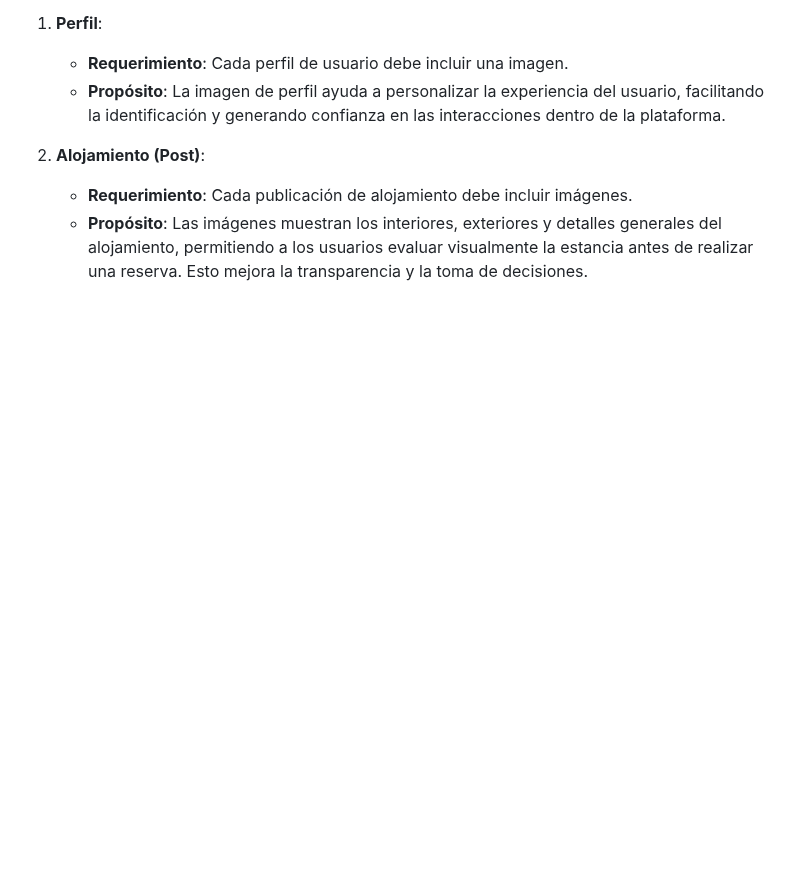
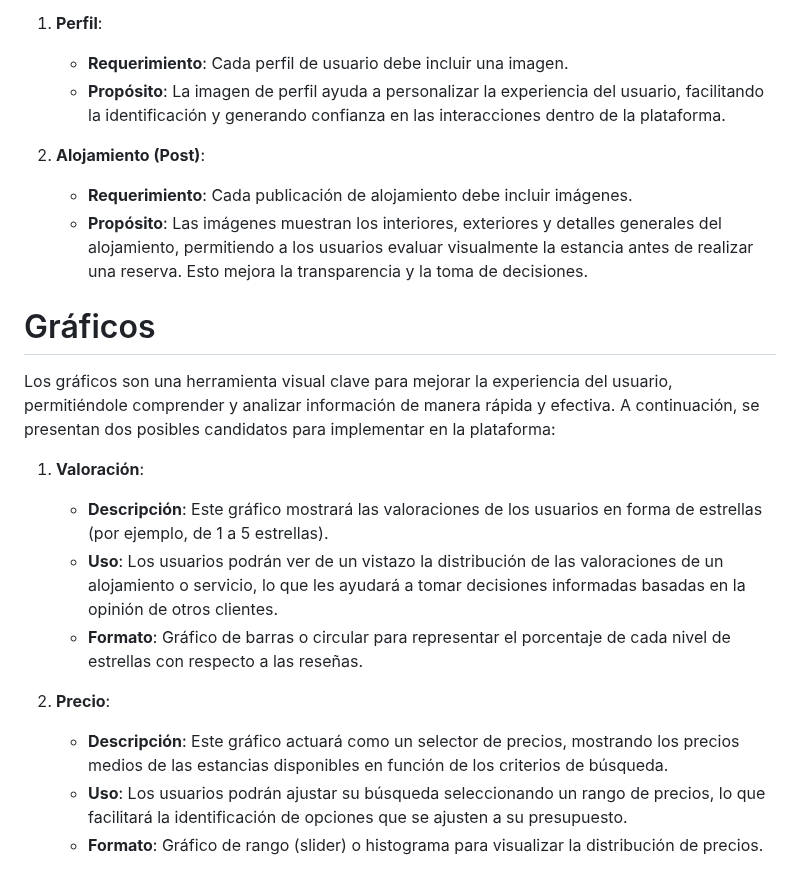
Before and after one commit to CodeURJC-DAW-2024-25/webapp09, a Markdown page: README.md, the part around the change. Drawn GitHub-style; blank space fills up the shorter version.

Commit message:
Update README.md
Graficos añadidos al readme

```diff
--- a/README.md
+++ b/README.md
@@ -106,3 +106,17 @@ Las imágenes son un componente esencial en nuestra plataforma, ya que permiten
 2. **Alojamiento (Post)**:
    - **Requerimiento**: Cada publicación de alojamiento debe incluir imágenes.
    - **Propósito**: Las imágenes muestran los interiores, exteriores y detalles generales del alojamiento, permitiendo a los usuarios evaluar visualmente la estancia antes de realizar una reserva. Esto mejora la transparencia y la toma de decisiones.
+
+# Gráficos
+
+Los gráficos son una herramienta visual clave para mejorar la experiencia del usuario, permitiéndole comprender y analizar información de manera rápida y efectiva. A continuación, se presentan dos posibles candidatos para implementar en la plataforma:
+
+1. **Valoración**:
+   - **Descripción**: Este gráfico mostrará las valoraciones de los usuarios en forma de estrellas (por ejemplo, de 1 a 5 estrellas).
+   - **Uso**: Los usuarios podrán ver de un vistazo la distribución de las valoraciones de un alojamiento o servicio, lo que les ayudará a tomar decisiones informadas basadas en la opinión de otros clientes.
+   - **Formato**: Gráfico de barras o circular para representar el porcentaje de cada nivel de estrellas con respecto a las reseñas.
+
+2. **Precio**:
+   - **Descripción**: Este gráfico actuará como un selector de precios, mostrando los precios medios de las estancias disponibles en función de los criterios de búsqueda.
+   - **Uso**: Los usuarios podrán ajustar su búsqueda seleccionando un rango de precios, lo que facilitará la identificación de opciones que se ajusten a su presupuesto.
+   - **Formato**: Gráfico de rango (slider) o histograma para visualizar la distribución de precios.
```
